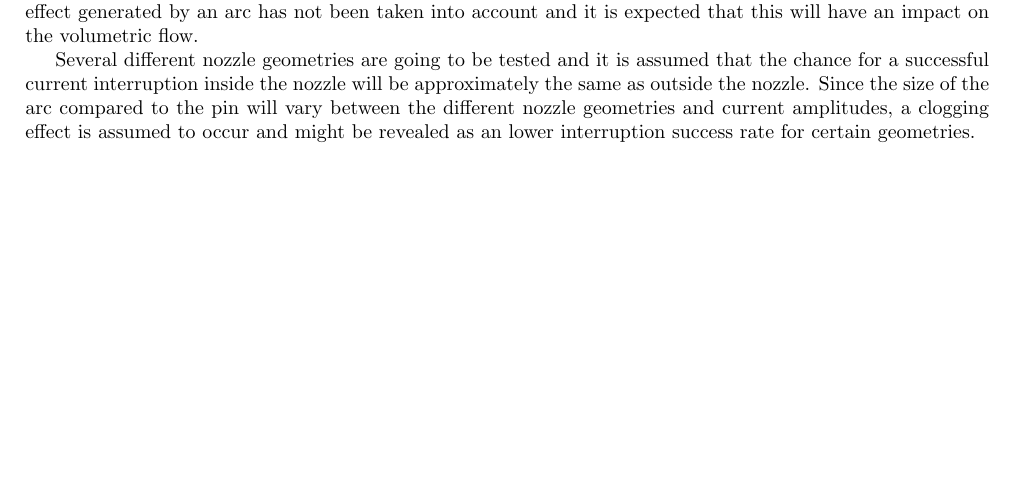
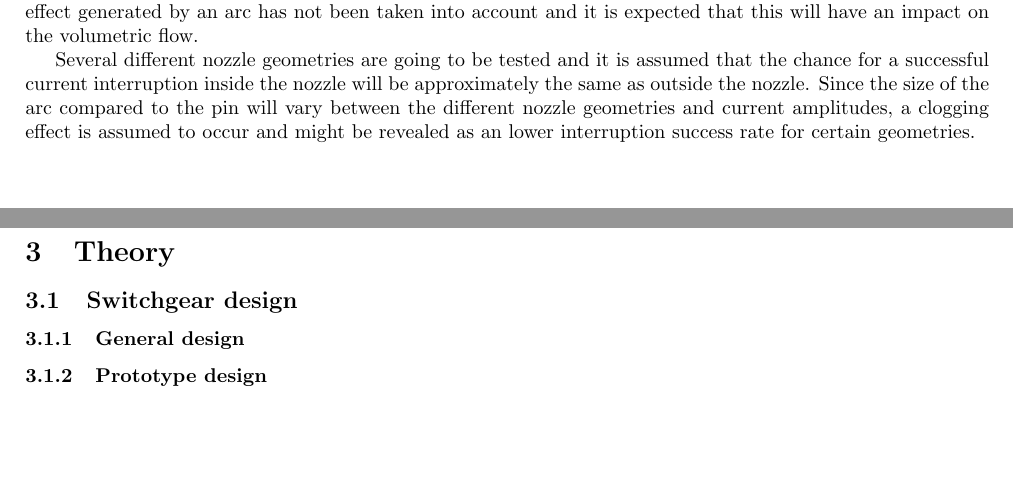
Before and after one commit to andertei/Prosjektoppgave, a LaTeX document (Oppgave/prosjektoppgave.tex): part of page 5 of 6 before the commit and two parts of pages 5 and 6 of 9 after it, the two joined at a grey line, cut so that both start at the same text, the shorter picture padded with empty space. Compiled offline with pdfLaTeX.

Commit message:
Oppsett teoridel

```diff
--- a/Oppgave/prosjektoppgave.tex
+++ b/Oppgave/prosjektoppgave.tex
@@ -39,8 +39,13 @@ SF$_6$ have some disadvantages, when exposed to electrical discharge or arcing i
 
 0.4 \% of the greenhouse gas emissions in Norway is due to SF$_6$ and is mainly used in switchgear or other high voltage equipment \cite{bib:KlimaKur2020}. In Norway the use of SF$_6$ is regulated through a voluntary contract between the environmental department and the end user, mainly the power companies \cite{bib:KlimaKur2020}. If a compatible air based switchgear design is released on the market it can be assumed that the power companies will be interested in the new technology. It is also possible that the government will restrict the use of SF$_6$ gas if the private sector do not follow the guidelines of the environmental department.
 
-
 A prototype switch have been developed which allows adjustment of many design parameter such as nozzle and contact geometry, contact movement and gas pressure. The contacts consist of one female contact, or tulip and one male contact, or pin. The tulip is immovable, while the pin can be opened by a spring trigged by an electromagnet. Previous results have shown that most of the successful interruptions have occurred when the pin is outside the nozzle \cite{bib:CIAMVLBS}. Cold air simulations of the different geometries have shown that volumetric flow of air is much lower when the pin is inside the nozzle \cite{NOE}. The results from previous testing and cold air simulations might suggest that the pin is clogging the nozzle and preventing a good air flow. Therefore a new nozzle has been designed with a doughnut area, the area between the nozzle and the pin, which is bigger than the area of the pin. This is assumed to give a volumetric flow of air that is almost the same when the pin is inside the nozzle as well as outside. The theory has been verified by cold air simulations. However the clogging effect generated by an arc has not been taken into account and it is expected that this will have an impact on the volumetric flow.
 
 Several different nozzle geometries are going to be tested and it is assumed that the chance for a successful current interruption inside the nozzle will be approximately the same as outside the nozzle. Since the size of the arc compared to the pin will vary between the different nozzle geometries and current amplitudes, a clogging effect is assumed to occur and might be revealed as an lower interruption success rate for certain geometries.
 
+\newpage
+\section{Theory}
+\subsection{Switchgear design}
+\subsubsection{General design}
+\subsubsection{Prototype design}
+\newpage
```
Also changed, not shown: Oppgave/prosjektoppgave.tex (4 more changed lines).
